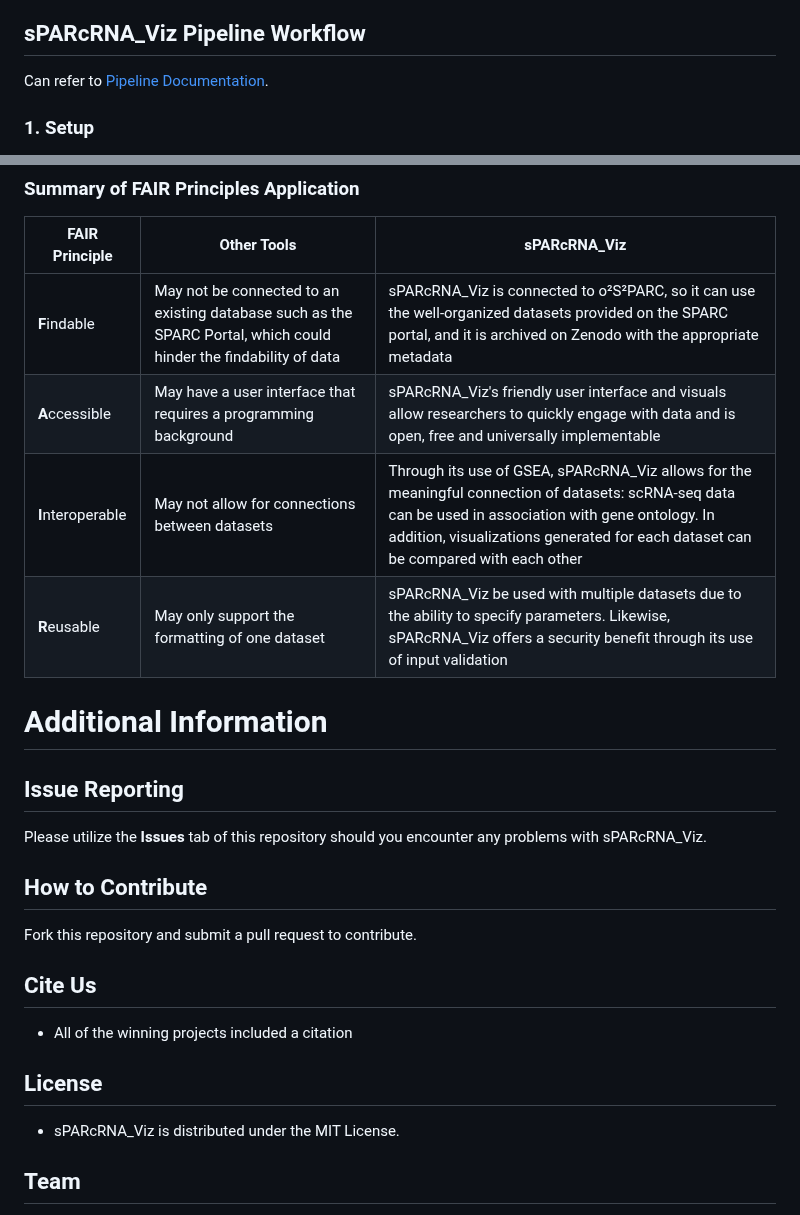
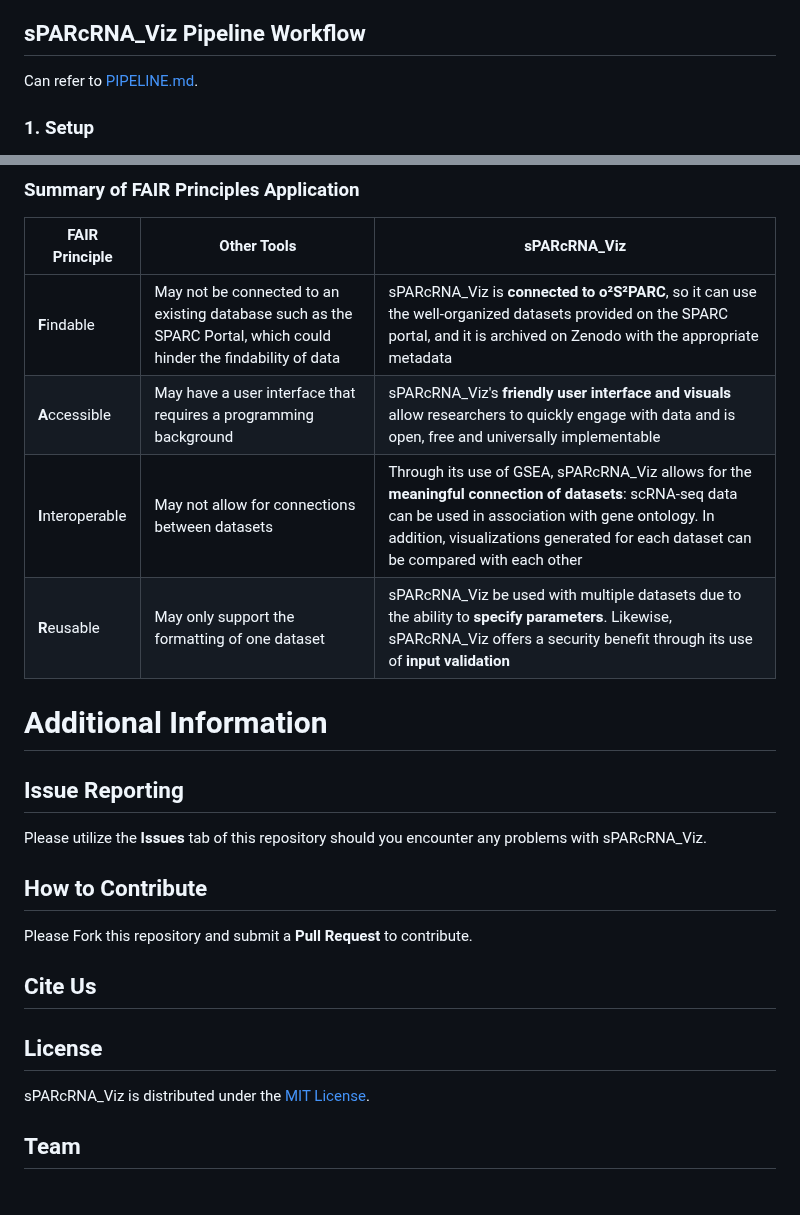
Before and after one commit to SPARC-FAIR-Codeathon/sPARcRNA_Viz, a Markdown page: README.md, 2 parts joined by grey strips. GitHub-like rendering.

Commit message:
Update README.md
Added links and additional grammar corrections

```diff
--- a/README.md
+++ b/README.md
@@ -80,7 +80,7 @@ To address this challenge, we present **sPARcRNA_Viz**, an scRNA-seq visualizati
 ### Required Input Format
 sPARcRNA_Viz currently supports the following file format: **.csv/.tsv** (barcode and feature files), **.mtx** (matrix file) single-cell matrices along with R data. These formats and 3 files are required to run the analysis successfully.
 ## sPARcRNA_Viz Pipeline Workflow
-Can refer to [Pipeline Documentation](PIPELINE.md).
+Can refer to [PIPELINE.md](PIPELINE.md).
 ### 1. Setup
 Load libraries, set options, validate and prepare the directories; find and read raw data files; configure based on inputs.
 ### 2. Create Seurat object
@@ -158,20 +158,20 @@ Particularly in the case of scRNA-seq data, which is expensive from both a wet a
 ### Summary of FAIR Principles Application
 | FAIR Principle | Other Tools | sPARcRNA_Viz |
 | --- | --- | --- |
-| **F**indable | May not be connected to an existing database such as the SPARC Portal, which could hinder the findability of data | sPARcRNA_Viz is connected to o²S²PARC, so it can use the well-organized datasets provided on the SPARC portal, and it is archived on Zenodo with the appropriate metadata |
-| **A**ccessible | May have a user interface that requires a programming background | sPARcRNA_Viz's friendly user interface and visuals allow researchers to quickly engage with data and is open, free and universally implementable |
-| **I**nteroperable | May not allow for connections between datasets | Through its use of GSEA, sPARcRNA_Viz allows for the meaningful connection of datasets: scRNA-seq data can be used in association with gene ontology. In addition, visualizations generated for each dataset can be compared with each other |
-| **R**eusable | May only support the formatting of one dataset | sPARcRNA_Viz be used with multiple datasets due to the ability to specify parameters. Likewise, sPARcRNA_Viz offers a security benefit through its use of input validation |
+| **F**indable | May not be connected to an existing database such as the SPARC Portal, which could hinder the findability of data | sPARcRNA_Viz is **connected to o²S²PARC**, so it can use the well-organized datasets provided on the SPARC portal, and it is archived on Zenodo with the appropriate metadata |
+| **A**ccessible | May have a user interface that requires a programming background | sPARcRNA_Viz's **friendly user interface and visuals** allow researchers to quickly engage with data and is open, free and universally implementable |
+| **I**nteroperable | May not allow for connections between datasets | Through its use of GSEA, sPARcRNA_Viz allows for the **meaningful connection of datasets**: scRNA-seq data can be used in association with gene ontology. In addition, visualizations generated for each dataset can be compared with each other |
+| **R**eusable | May only support the formatting of one dataset | sPARcRNA_Viz be used with multiple datasets due to the ability to **specify parameters**. Likewise, sPARcRNA_Viz offers a security benefit through its use of **input validation** |
 
 # Additional Information
 ## Issue Reporting
 Please utilize the **Issues** tab of this repository should you encounter any problems with sPARcRNA_Viz.
 ## How to Contribute
-Fork this repository and submit a pull request to contribute.
+Please Fork this repository and submit a **Pull Request** to contribute.
 ## Cite Us
-- All of the winning projects included a citation
+
 ## License
-- sPARcRNA_Viz is distributed under the MIT License.
+sPARcRNA_Viz is distributed under the [MIT License](LICENSE).
 ## Team
 - Mihir Samdarshi (Lead, Sysadmin, Developer)
 - Sanjay Soundarajan (Sysadmin, Developer)
```
